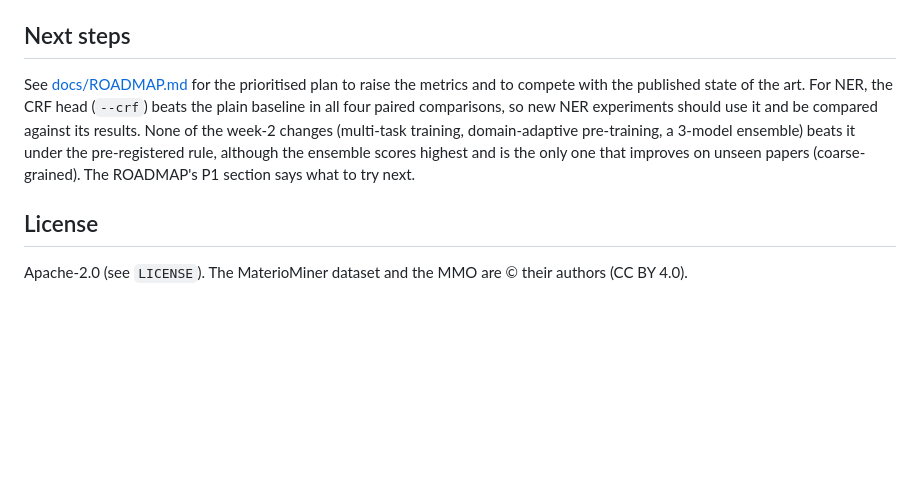
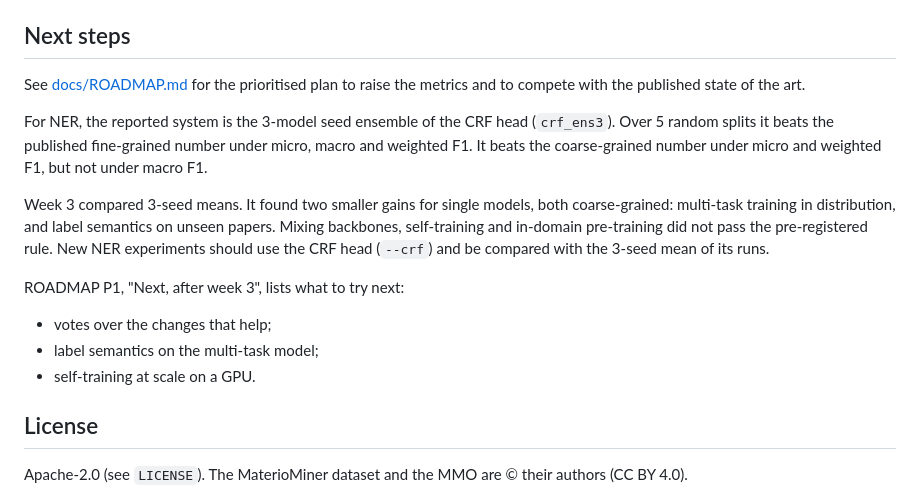
Before and after one commit to hatemadi15/AI_Research_Ontologies_GNN_GRL, a Markdown page: README.md, the part around the change. Rendered like a GitHub page; blank space fills up the shorter version.

```diff
--- a/README.md
+++ b/README.md
@@ -372,13 +372,23 @@ week-3 comparisons of 3-seed means (`results/ner_week3_comparisons.json`).
 ## Next steps
 
 See [docs/ROADMAP.md](docs/ROADMAP.md) for the prioritised plan to raise the
-metrics and to compete with the published state of the art. For NER, the CRF
-head (`--crf`) beats the plain baseline in all four paired comparisons, so new
-NER experiments should use it and be compared against its results. None of
-the week-2 changes (multi-task training, domain-adaptive pre-training, a
-3-model ensemble) beats it under the pre-registered rule, although the
-ensemble scores highest and is the only one that improves on unseen papers
-(coarse-grained). The ROADMAP's P1 section says what to try next.
+metrics and to compete with the published state of the art.
+
+For NER, the reported system is the 3-model seed ensemble of the CRF head
+(`crf_ens3`). Over 5 random splits it beats the published fine-grained number
+under micro, macro and weighted F1. It beats the coarse-grained number under
+micro and weighted F1, but not under macro F1.
+
+Week 3 compared 3-seed means. It found two smaller gains for single models,
+both coarse-grained: multi-task training in distribution, and label semantics
+on unseen papers. Mixing backbones, self-training and in-domain pre-training
+did not pass the pre-registered rule. New NER experiments should use the CRF
+head (`--crf`) and be compared with the 3-seed mean of its runs.
+
+ROADMAP P1, "Next, after week 3", lists what to try next:
+- votes over the changes that help;
+- label semantics on the multi-task model;
+- self-training at scale on a GPU.
 
 ## License
 
```
Also changed, not shown: docs/ROADMAP.md (+76 -9 lines).
